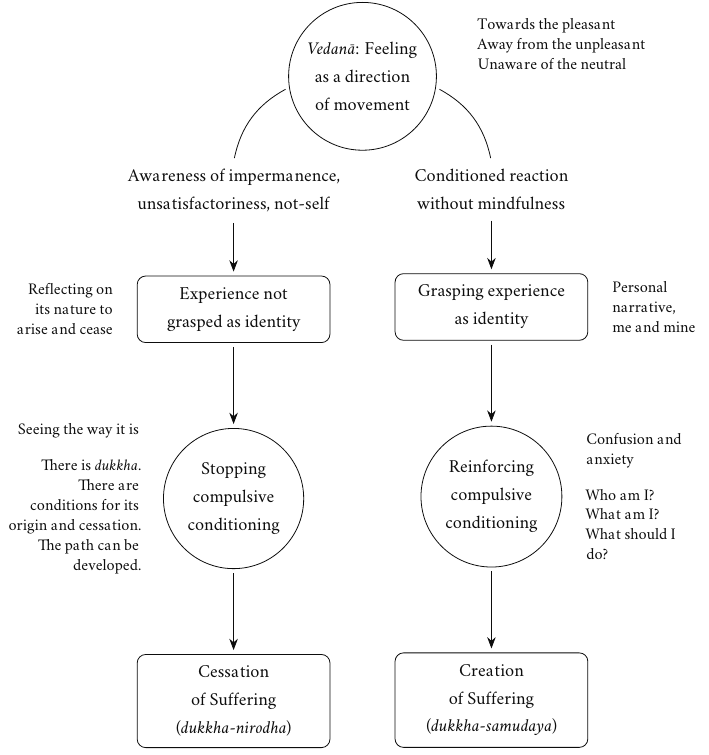
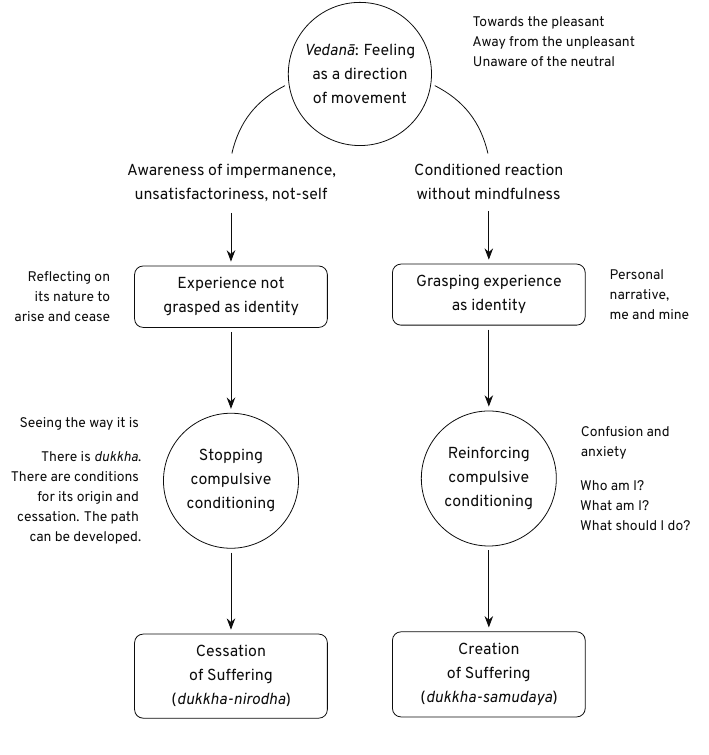
Before and after one commit to profound-labs/wordless-questioning, a LaTeX document (manuscript/tex/diagrams/senses-identification.tex, which reads manuscript/tex/diagrams/dia-page.sty, manuscript/tex/diagrams/dia-style.sty): the whole page. Compiled offline with XeLaTeX.

Commit message:
Overpass font for diagrams

```diff
--- a/manuscript/tex/diagrams/dia-page.sty
+++ b/manuscript/tex/diagrams/dia-page.sty
@@ -35,11 +35,8 @@
 \defaultfontfeatures{ Ligatures={TeX}, Path = {../../../assets/fonts/}, }
 
 \setmainfont[
-  SmallCapsFeatures= { LetterSpace = 0.2 },
-  ItalicFont = Crimson-Italic.otf,
-  BoldFont = Crimson-Semibold.otf,
-  BoldItalicFont = Crimson-SemiboldItalic.otf,
-]{Crimson-Roman.otf}
+  ItalicFont = overpass-italic.otf,
+]{overpass-regular.otf}
 
 \RequirePackage[final,babel=true]{microtype}
 
@@ -56,6 +53,177 @@
   \let\@listi\@listI}
 \normalsize
 
+\newcommand{\diaLarge}{\@setfontsize  \diaLarge  {16}{16}}
+\newcommand{\diaNormal}{\@setfontsize \diaNormal {10.5}{15}}
+\newcommand{\diaSmall}{\@setfontsize  \diaSmall  {8}{12}}% 12/8 = 1.5
+\newcommand{\diaTiny}{\@setfontsize   \diaTiny   {7}{10}}% 10/7 = 1.42
+\newcommand{\diaPici}{\@setfontsize   \diaPici   {6}{8}}
+
+\newlength{\twA}
+\newlength{\twB}
+
+% #1 - minipage width
+\newcommand{\td}[2][\twA]{%
+  \begin{minipage}[t]{#1}\raggedright
+    #2%
+    % \strut
+  \end{minipage}%
+}
+
+\tikzset{wide pill/.style={
+    rounded rectangle,
+    inner sep = 3mm,
+    line width = 0.4pt,
+    fill=white,
+    draw,
+  }
+}
+
+\tikzset{very tight pill/.style={
+    rounded rectangle,
+    inner sep = 1mm,
+    line width = 0.4pt,
+    fill=white,
+    draw,
+  }
+}
+
+\tikzset{wide box/.style={
+    rectangle,
+    rounded corners = 3mm,
+    inner sep = 3mm,
+    line width = 0.4pt,
+    fill=white,
+    draw,
+  }
+}
+
+\tikzset{tight box/.style={
+    rectangle,
+    rounded corners = 1.5mm,
+    inner sep = 2mm,
+    line width = 0.4pt,
+    fill=white,
+    draw,
+  }
+}
+
+\tikzset{very tight box/.style={
+    rectangle,
+    inner sep = 1mm,
+    line width = 0.4pt,
+    fill=white,
+    draw,
+  }
+}
+
+\tikzset{ring/.style={
+    circle,
+    inner sep = 2mm,
+    line width = 0.4pt,
+    fill=white,
+    draw,
+  }
+}
+
+\tikzset{tight ring/.style={
+    circle,
+    inner sep = 1mm,
+    line width = 0.4pt,
+    fill=white,
+    draw,
+  }
+}
+
+\tikzset{long spiky/.style={
+    starburst,
+    starburst points = 17,
+    starburst point height = 4mm,
+    inner ysep = 0.8mm,
+    inner xsep = -5pt,
+    line width = 0.4pt,
+    fill=white,
+    draw,
+  }
+}
+
+\tikzset{short spiky/.style={
+    long spiky,
+    starburst point height = 3mm,
+    inner ysep = 0.8mm,
+    inner xsep = 1mm,
+    fill=white,
+    draw,
+  }
+}
+
+\tikzset{arrow/.style={
+    -{Stealth[length=2.5mm]},
+    shorten <=2pt,
+    shorten >=2pt,
+  }
+}
+
+\tikzset{line/.style={
+    shorten <=2pt,
+    shorten >=2pt,
+  }
+}
+
+\tikzset{smallish arrow/.style={
+    -{Stealth[length=2.0mm]},
+    shorten <=2pt,
+    shorten >=2pt,
+  }
+}
+
+\tikzset{small arrow/.style={
+    -{Stealth[length=1.5mm]},
+    shorten <=2pt,
+    shorten >=2pt,
+  }
+}
+
+\tikzset{no shorten/.style={
+    shorten <=0pt,
+    shorten >=0pt,
+  }
+}
+
+\tikzset{thin/.style={line width=0.4pt}}
+
+\newenvironment{tableItemize}%
+{\begin{itemize}[
+  itemindent=0pt,
+  leftmargin=7pt,
+  rightmargin=0pt,
+  itemsep=4pt,
+  topsep=0pt,
+  parsep=0pt,
+  partopsep=0pt,
+  ]%
+}{\end{itemize}}
+
+\newenvironment{tableEnumerate}%
+{\begin{enumerate}[
+  itemindent=0pt,
+  leftmargin=10pt,
+  rightmargin=0pt,
+  itemsep=4pt,
+  topsep=0pt,
+  parsep=0pt,
+  partopsep=0pt,
+  ]%
+}{\end{enumerate}}
+
+\newcommand\numberbullet[2][black!70]{%
+  \raisebox{-2.5pt}{\tikz{\node[
+      circle, fill=#1, line width=0pt, minimum width=0.5em, inner sep=2pt]
+      {\alegreyaSansMediumFont\fontsize{8}{8}\selectfont\color{white} #2};
+    }%
+  }%
+}
+
 \setlength{\parindent}{0pt}
 
 \RequirePackage{geometry}
--- a/manuscript/tex/diagrams/dia-style.sty
+++ /dev/null
@@ -1,172 +0,0 @@
-\ProvidesPackage{dia-style}
-
-\newlength{\twA}
-\newlength{\twB}
-
-% #1 - minipage width
-\newcommand{\td}[2][\twA]{%
-  \begin{minipage}[t]{#1}\raggedright
-    #2%
-    % \strut
-  \end{minipage}%
-}
-
-\newcommand{\diaLarge}{\@setfontsize  \diaLarge  {16}{16}}
-\newcommand{\diaNormal}{\@setfontsize \diaNormal {10.5}{15}}
-\newcommand{\diaSmall}{\@setfontsize  \diaSmall  {9}{14}}
-\newcommand{\diaTiny}{\@setfontsize   \diaTiny   {8}{10}}
-\newcommand{\diaPici}{\@setfontsize   \diaPici   {6}{8}}
-
-\tikzset{wide pill/.style={
-    rounded rectangle,
-    inner sep = 3mm,
-    line width = 0.4pt,
-    fill=white,
-    draw,
-  }
-}
-
-\tikzset{very tight pill/.style={
-    rounded rectangle,
-    inner sep = 1mm,
-    line width = 0.4pt,
-    fill=white,
-    draw,
-  }
-}
-
-\tikzset{wide box/.style={
-    rectangle,
-    rounded corners = 3mm,
-    inner sep = 3mm,
-    line width = 0.4pt,
-    fill=white,
-    draw,
-  }
-}
-
-\tikzset{tight box/.style={
-    rectangle,
-    rounded corners = 1.5mm,
-    inner sep = 2mm,
-    line width = 0.4pt,
-    fill=white,
-    draw,
-  }
-}
-
-\tikzset{very tight box/.style={
-    rectangle,
-    inner sep = 1mm,
-    line width = 0.4pt,
-    fill=white,
-    draw,
-  }
-}
-
-\tikzset{ring/.style={
-    circle,
-    inner sep = 2mm,
-    line width = 0.4pt,
-    fill=white,
-    draw,
-  }
-}
-
-\tikzset{tight ring/.style={
-    circle,
-    inner sep = 1mm,
-    line width = 0.4pt,
-    fill=white,
-    draw,
-  }
-}
-
-\tikzset{long spiky/.style={
-    starburst,
-    starburst points = 17,
-    starburst point height = 4mm,
-    inner ysep = 0.8mm,
-    inner xsep = -5pt,
-    line width = 0.4pt,
-    fill=white,
-    draw,
-  }
-}
-
-\tikzset{short spiky/.style={
-    long spiky,
-    starburst point height = 3mm,
-    inner ysep = 0.8mm,
-    inner xsep = 1mm,
-    fill=white,
-    draw,
-  }
-}
-
-\tikzset{arrow/.style={
-    -{Stealth[length=2.5mm]},
-    shorten <=2pt,
-    shorten >=2pt,
-  }
-}
-
-\tikzset{line/.style={
-    shorten <=2pt,
-    shorten >=2pt,
-  }
-}
-
-\tikzset{smallish arrow/.style={
-    -{Stealth[length=2.0mm]},
-    shorten <=2pt,
-    shorten >=2pt,
-  }
-}
-
-\tikzset{small arrow/.style={
-    -{Stealth[length=1.5mm]},
-    shorten <=2pt,
-    shorten >=2pt,
-  }
-}
-
-\tikzset{no shorten/.style={
-    shorten <=0pt,
-    shorten >=0pt,
-  }
-}
-
-\tikzset{thin/.style={line width=0.4pt}}
-
-\newenvironment{tableItemize}%
-{\begin{itemize}[
-  itemindent=0pt,
-  leftmargin=7pt,
-  rightmargin=0pt,
-  itemsep=4pt,
-  topsep=0pt,
-  parsep=0pt,
-  partopsep=0pt,
-  ]%
-}{\end{itemize}}
-
-\newenvironment{tableEnumerate}%
-{\begin{enumerate}[
-  itemindent=0pt,
-  leftmargin=10pt,
-  rightmargin=0pt,
-  itemsep=4pt,
-  topsep=0pt,
-  parsep=0pt,
-  partopsep=0pt,
-  ]%
-}{\end{enumerate}}
-
-\newcommand\numberbullet[2][black!70]{%
-  \raisebox{-2.5pt}{\tikz{\node[
-      circle, fill=#1, line width=0pt, minimum width=0.5em, inner sep=2pt]
-      {\alegreyaSansMediumFont\fontsize{8}{8}\selectfont\color{white} #2};
-    }%
-  }%
-}
--- a/manuscript/tex/diagrams/senses-identification.tex
+++ b/manuscript/tex/diagrams/senses-identification.tex
@@ -1,7 +1,6 @@
 \documentclass{article}
 \usepackage{dia-page}
-\usepackage{dia-style}
-\geometry{paperwidth=125mm, paperheight=133mm, vmargin=1pt, hmargin=1pt, nohead, nofoot}
+\geometry{paperwidth=125mm, paperheight=128mm, vmargin=1pt, hmargin=1pt, nohead, nofoot}
 
 \begin{document}
 
```
Also changed, not shown: anecdote.cls (+20 -0 lines), manuscript/tex/02-understanding-en.tex (+3 -4 lines), manuscript/tex/diagrams/mindfulness-of-breathing.tex (added, +34 -0 lines), manuscript/tex/mn118-anapanasati-excerpt.tex (+4 -3 lines), assets/fonts/overpass-italic.otf (added), assets/fonts/overpass-regular.otf (added), manuscript/tex/diagrams/mindfulness-of-breathing.pdf (added), manuscript/tex/diagrams/senses-identification.pdf.
